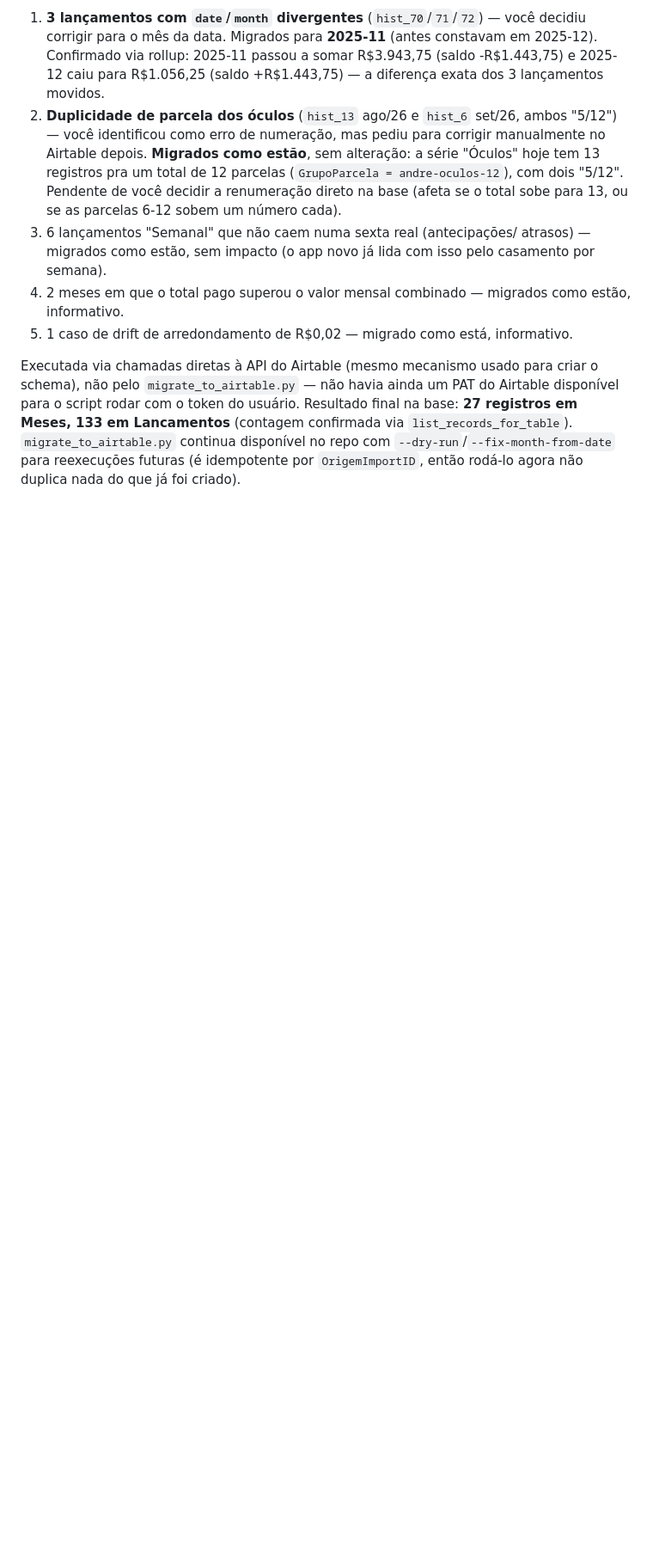
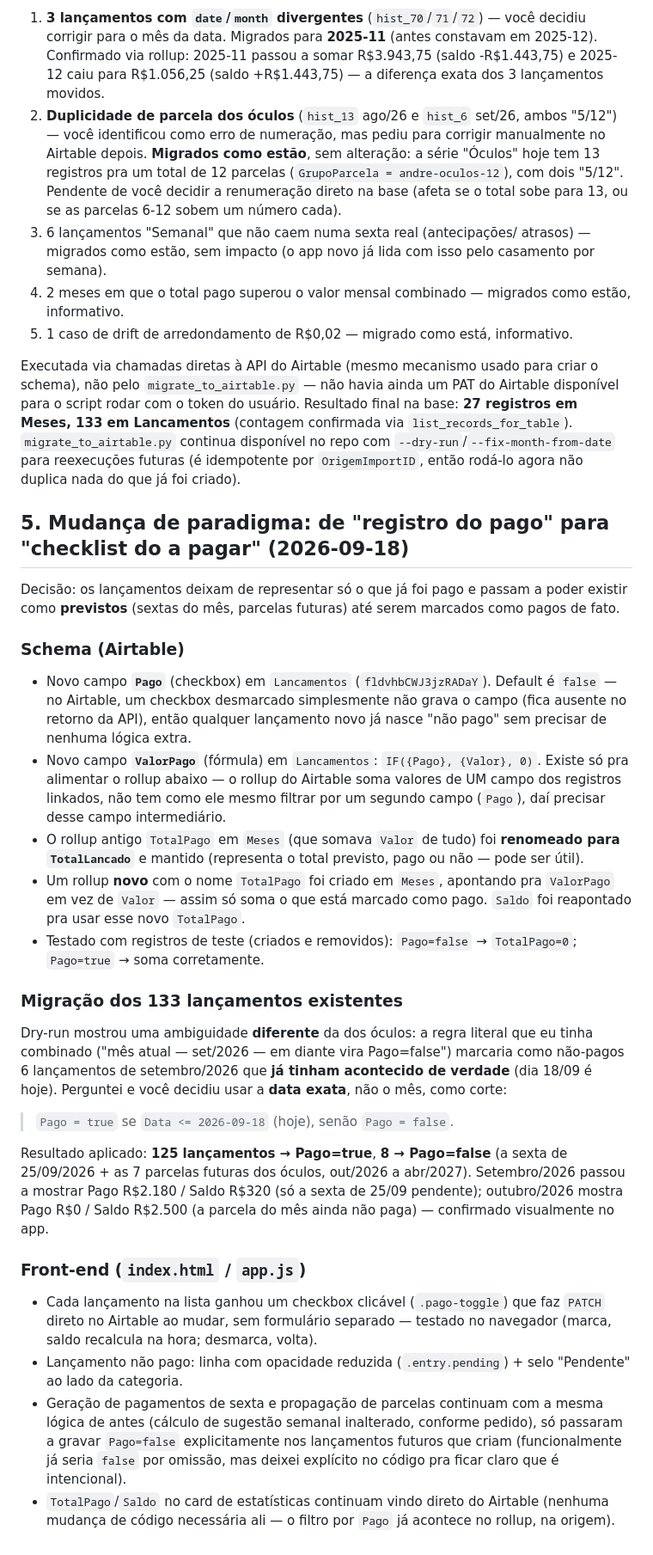
Before and after one commit to andrevisc-1209/controle-baba, a Markdown page: MIGRATION_LOG.md, the part around the change. Shown at 86% size. Drawn GitHub-style; blank space fills up the shorter version.

Commit message:
Documenta a mudanca de paradigma pago vs previsto no log
Schema alterado (Pago, ValorPago, TotalLancado/TotalPago), resultado
do dry-run e da migracao dos 133 lancamentos com a regra por data
decidida no chat, e o que mudou no front-end.

Co-Authored-By: Claude Sonnet 5 <noreply@anthropic.com>

```diff
--- a/MIGRATION_LOG.md
+++ b/MIGRATION_LOG.md
@@ -115,3 +115,60 @@ confirmada via `list_records_for_table`). `migrate_to_airtable.py` continua
 disponível no repo com `--dry-run`/`--fix-month-from-date` para reexecuções
 futuras (é idempotente por `OrigemImportID`, então rodá-lo agora não duplica
 nada do que já foi criado).
+
+## 5. Mudança de paradigma: de "registro do pago" para "checklist do a pagar" (2026-09-18)
+
+Decisão: os lançamentos deixam de representar só o que já foi pago e passam
+a poder existir como **previstos** (sextas do mês, parcelas futuras) até
+serem marcados como pagos de fato.
+
+### Schema (Airtable)
+
+- Novo campo **`Pago`** (checkbox) em `Lancamentos` (`fldvhbCWJ3jzRADaY`).
+  Default é `false` — no Airtable, um checkbox desmarcado simplesmente não
+  grava o campo (fica ausente no retorno da API), então qualquer lançamento
+  novo já nasce "não pago" sem precisar de nenhuma lógica extra.
+- Novo campo **`ValorPago`** (fórmula) em `Lancamentos`: `IF({Pago}, {Valor}, 0)`.
+  Existe só pra alimentar o rollup abaixo — o rollup do Airtable soma valores
+  de UM campo dos registros linkados, não tem como ele mesmo filtrar por um
+  segundo campo (`Pago`), daí precisar desse campo intermediário.
+- O rollup antigo `TotalPago` em `Meses` (que somava `Valor` de tudo) foi
+  **renomeado para `TotalLancado`** e mantido (representa o total previsto,
+  pago ou não — pode ser útil).
+- Um rollup **novo** com o nome `TotalPago` foi criado em `Meses`, apontando
+  pra `ValorPago` em vez de `Valor` — assim só soma o que está marcado como
+  pago. `Saldo` foi reapontado pra usar esse novo `TotalPago`.
+- Testado com registros de teste (criados e removidos): `Pago=false` →
+  `TotalPago=0`; `Pago=true` → soma corretamente.
+
+### Migração dos 133 lançamentos existentes
+
+Dry-run mostrou uma ambiguidade **diferente** da dos óculos: a regra literal
+que eu tinha combinado ("mês atual — set/2026 — em diante vira Pago=false")
+marcaria como não-pagos 6 lançamentos de setembro/2026 que **já tinham
+acontecido de verdade** (dia 18/09 é hoje). Perguntei e você decidiu usar a
+**data exata**, não o mês, como corte:
+
+> `Pago = true` se `Data <= 2026-09-18` (hoje), senão `Pago = false`.
+
+Resultado aplicado: **125 lançamentos → Pago=true**, **8 → Pago=false**
+(a sexta de 25/09/2026 + as 7 parcelas futuras dos óculos, out/2026 a
+abr/2027). Setembro/2026 passou a mostrar Pago R$2.180 / Saldo R$320
+(só a sexta de 25/09 pendente); outubro/2026 mostra Pago R$0 / Saldo
+R$2.500 (a parcela do mês ainda não paga) — confirmado visualmente no app.
+
+### Front-end (`index.html` / `app.js`)
+
+- Cada lançamento na lista ganhou um checkbox clicável (`.pago-toggle`) que
+  faz `PATCH` direto no Airtable ao mudar, sem formulário separado — testado
+  no navegador (marca, saldo recalcula na hora; desmarca, volta).
+- Lançamento não pago: linha com opacidade reduzida (`.entry.pending`) +
+  selo "Pendente" ao lado da categoria.
+- Geração de pagamentos de sexta e propagação de parcelas continuam com a
+  mesma lógica de antes (cálculo de sugestão semanal inalterado, conforme
+  pedido), só passaram a gravar `Pago=false` explicitamente nos lançamentos
+  futuros que criam (funcionalmente já seria `false` por omissão, mas deixei
+  explícito no código pra ficar claro que é intencional).
+- `TotalPago`/`Saldo` no card de estatísticas continuam vindo direto do
+  Airtable (nenhuma mudança de código necessária ali — o filtro por `Pago`
+  já acontece no rollup, na origem).
```
